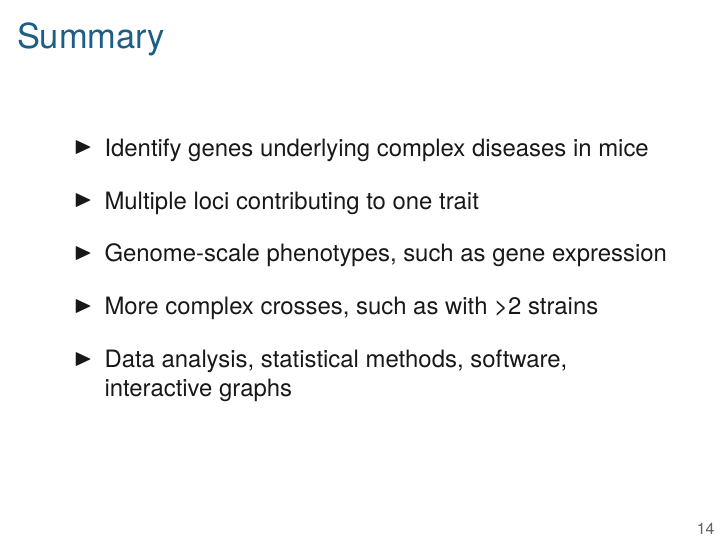
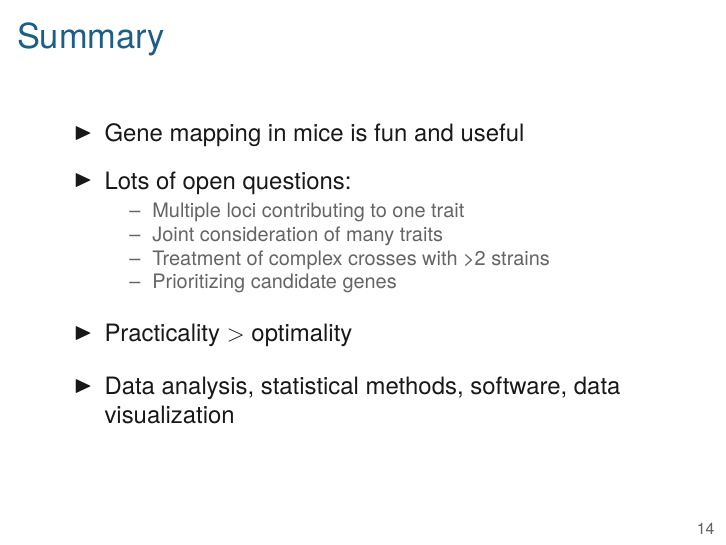
Before and after one commit to kbroman/Talk_ProspStudents, LaTeX slides (introQTL.tex): page 15 of 16. Compiled offline with XeLaTeX.

Commit message:
Revise summary slide

```diff
--- a/introQTL.tex
+++ b/introQTL.tex
@@ -303,11 +303,16 @@ other genes.
 
   \begin{itemize}
    \itemsep12pt
-    \item Identify genes underlying complex diseases in mice
-    \item Multiple loci contributing to one trait
-    \item Genome-scale phenotypes, such as gene expression
-    \item More complex crosses, such as with >2 strains
-    \item Data analysis, statistical methods, software, interactive graphs
+    \item Gene mapping in mice is fun and useful
+    \item Lots of open questions:
+      \begin{itemize}
+      \item Multiple loci contributing to one trait
+      \item Joint consideration of many traits
+      \item Treatment of complex crosses with >2 strains
+      \item Prioritizing candidate genes
+      \end{itemize}
+    \item Practicality $>$ optimality
+    \item Data analysis, statistical methods, software, data visualization
   \end{itemize}
 
   \note{
```
